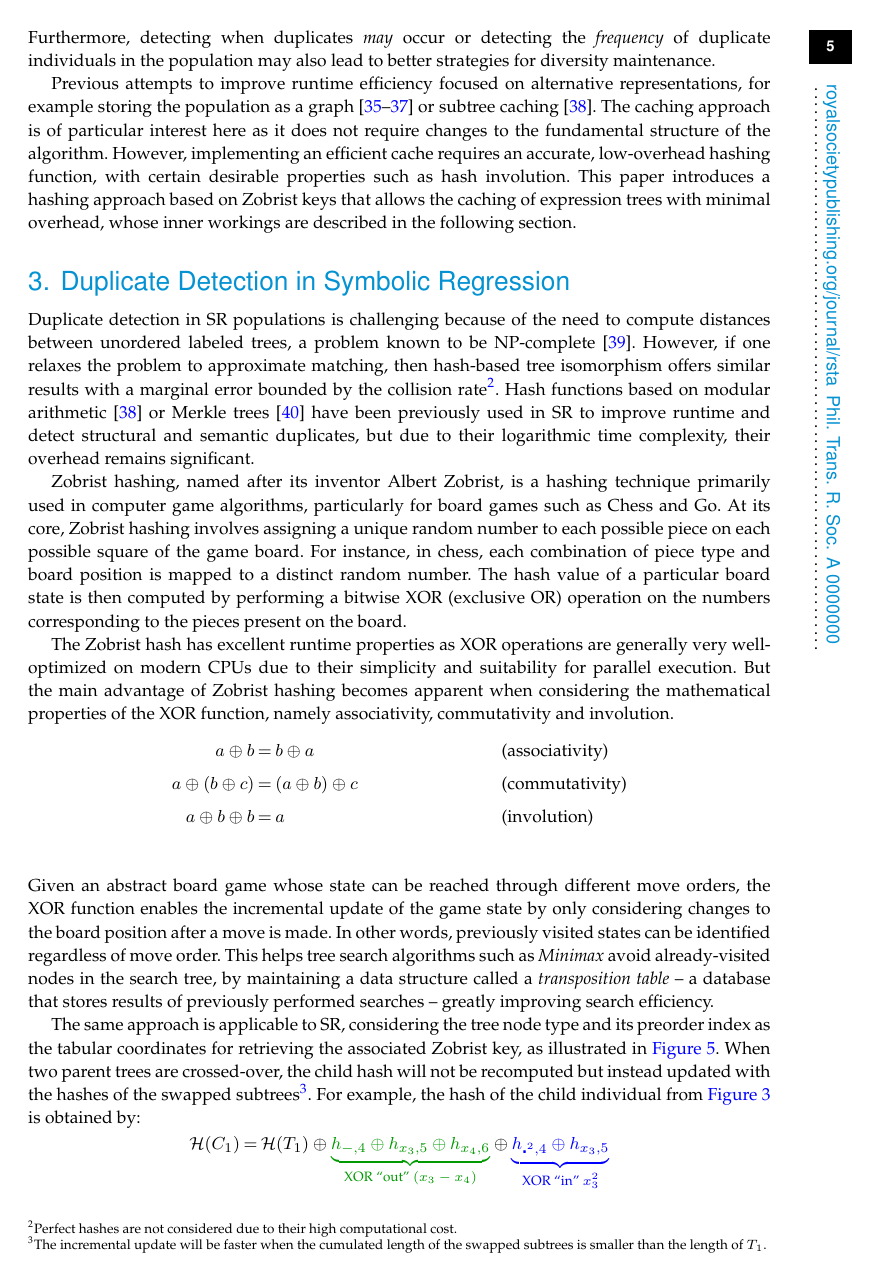
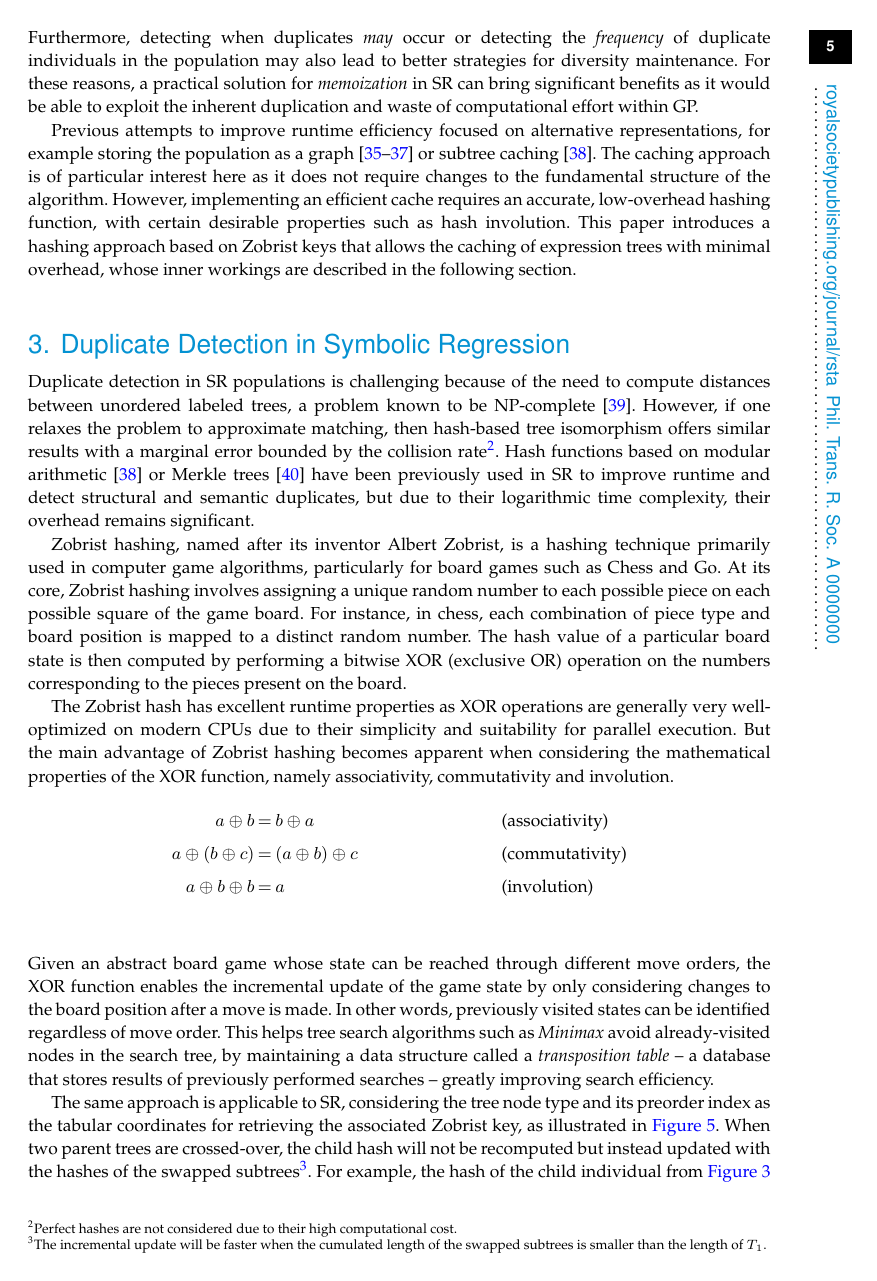
Before and after one commit to foolnotion/symreg-london-2025, a LaTeX document (paper/RSTA_Burlacu.tex): page 5 of 15. Compiled offline with pdfLaTeX.

Commit message:
update paper

```diff
--- a/paper/RSTA_Burlacu.tex
+++ b/paper/RSTA_Burlacu.tex
@@ -138,7 +138,7 @@ Diversity has an impact on search convergence, as the outcome of recombination w
     \caption{Percentage of not selected individuals as a function of tournament size}\label{fig:tournament-selection-pressure}
 \end{figure}
 
-From a practical perspective, given the unavoidable loss of diversity over the course of evolution, it is reasonable to assume that some solutions produced by recombination will not be unique, and their initial evaluations could be reused, with significant runtime benefits. Furthermore, detecting when duplicates \textit{may} occur or detecting the \textit{frequency} of duplicate individuals in the population may also lead to better strategies for diversity maintenance.
+From a practical perspective, given the unavoidable loss of diversity over the course of evolution, it is reasonable to assume that some solutions produced by recombination will not be unique, and their initial evaluations could be reused, with significant runtime benefits. Furthermore, detecting when duplicates \textit{may} occur or detecting the \textit{frequency} of duplicate individuals in the population may also lead to better strategies for diversity maintenance. For these reasons, a practical solution for \emph{memoization} in SR can bring significant benefits as it would be able to exploit the inherent duplication and waste of computational effort within GP.
 %
 
 Previous attempts to improve runtime efficiency focused on alternative representations, for example storing the population as a graph\cite{handley1994,keijzer2004,defranca2025} or subtree caching\cite{wong2008}. The caching approach is of particular interest here as it does not require changes to the fundamental structure of the algorithm. However, implementing an efficient cache requires an accurate, low-overhead hashing function, with certain desirable properties such as hash involution. This paper introduces a hashing approach based on Zobrist keys that allows the caching of expression trees with minimal overhead, whose inner workings are described in the following section.
```
Also changed, not shown: paper/RSTA_Burlacu.pdf (added), paper/RSTA_Burlacu.tex (2 more changed lines).
